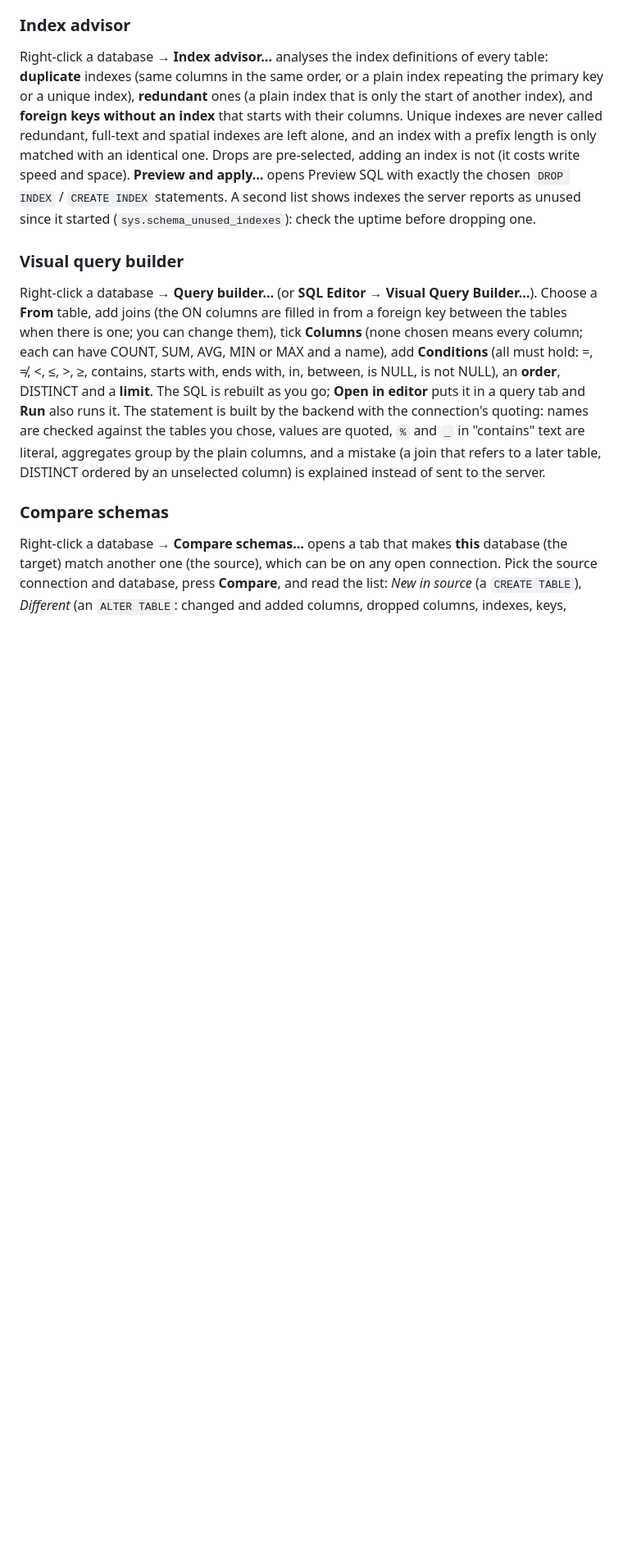
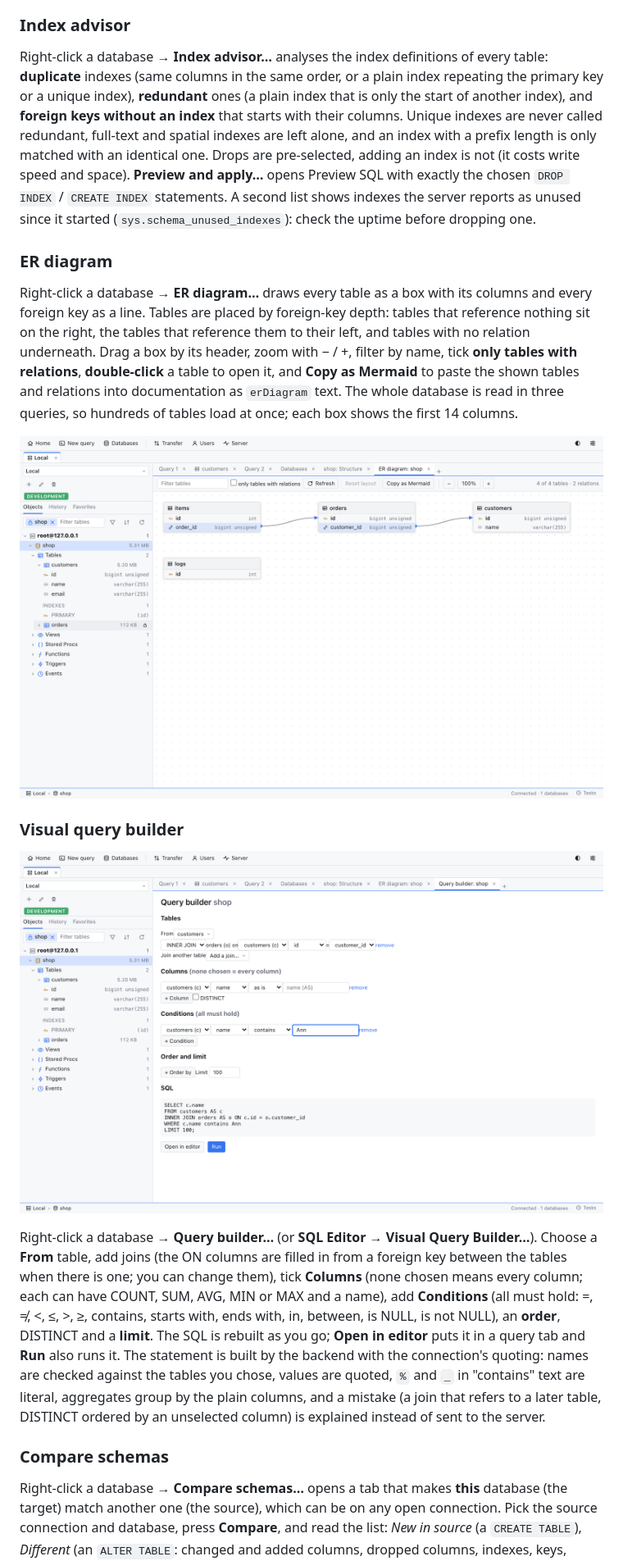
Before and after one commit to farookhridoy/mylodb, a Markdown page: docs/MANUAL.md, the part around the change. Shown at 82% size. Rendered like a GitHub page; pictures changed too: docs/images/er-diagram.png (added), docs/images/query-builder.png (added); blank space fills up the shorter version.

Commit message:
feat(er): ER diagram of a whole database (Phase 17)

```diff
--- a/docs/MANUAL.md
+++ b/docs/MANUAL.md
@@ -120,7 +120,15 @@ Every base table is read once (one `COUNT(*)` over its searchable columns), and
 
 Right-click a database → **Index advisor…** analyses the index definitions of every table: **duplicate** indexes (same columns in the same order, or a plain index repeating the primary key or a unique index), **redundant** ones (a plain index that is only the start of another index), and **foreign keys without an index** that starts with their columns. Unique indexes are never called redundant, full-text and spatial indexes are left alone, and an index with a prefix length is only matched with an identical one.
 Drops are pre-selected, adding an index is not (it costs write speed and space). **Preview and apply…** opens Preview SQL with exactly the chosen `DROP INDEX` / `CREATE INDEX` statements. A second list shows indexes the server reports as unused since it started (`sys.schema_unused_indexes`): check the uptime before dropping one.
+### ER diagram
+
+Right-click a database → **ER diagram…** draws every table as a box with its columns and every foreign key as a line. Tables are placed by foreign-key depth: tables that reference nothing sit on the right, the tables that reference them to their left, and tables with no relation underneath. Drag a box by its header, zoom with − / +, filter by name, tick **only tables with relations**, **double-click** a table to open it, and **Copy as Mermaid** to paste the shown tables and relations into documentation as `erDiagram` text. The whole database is read in three queries, so hundreds of tables load at once; each box shows the first 14 columns.
+
+![ER diagram of a database](images/er-diagram.png)
+
 ### Visual query builder
+
+![The visual query builder](images/query-builder.png)
 
 Right-click a database → **Query builder…** (or **SQL Editor → Visual Query Builder…**). Choose a **From** table, add joins (the ON columns are filled in from a foreign key between the tables when there is one; you can change them), tick **Columns** (none chosen means every column; each can have COUNT, SUM, AVG, MIN or MAX and a name), add **Conditions** (all must hold: =, ≠, <, ≤, >, ≥, contains, starts with, ends with, in, between, is NULL, is not NULL), an **order**, DISTINCT and a **limit**. The SQL is rebuilt as you go; **Open in editor** puts it in a query tab and **Run** also runs it.
 The statement is built by the backend with the connection's quoting: names are checked against the tables you chose, values are quoted, `%` and `_` in "contains" text are literal, aggregates group by the plain columns, and a mistake (a join that refers to a later table, DISTINCT ordered by an unselected column) is explained instead of sent to the server.
```
Also changed, not shown: CHANGELOG.md (+1 -0 lines), docs/images/about.png, docs/images/dark-theme.png, docs/images/databases.png, docs/images/manual.png, 11 other files.
